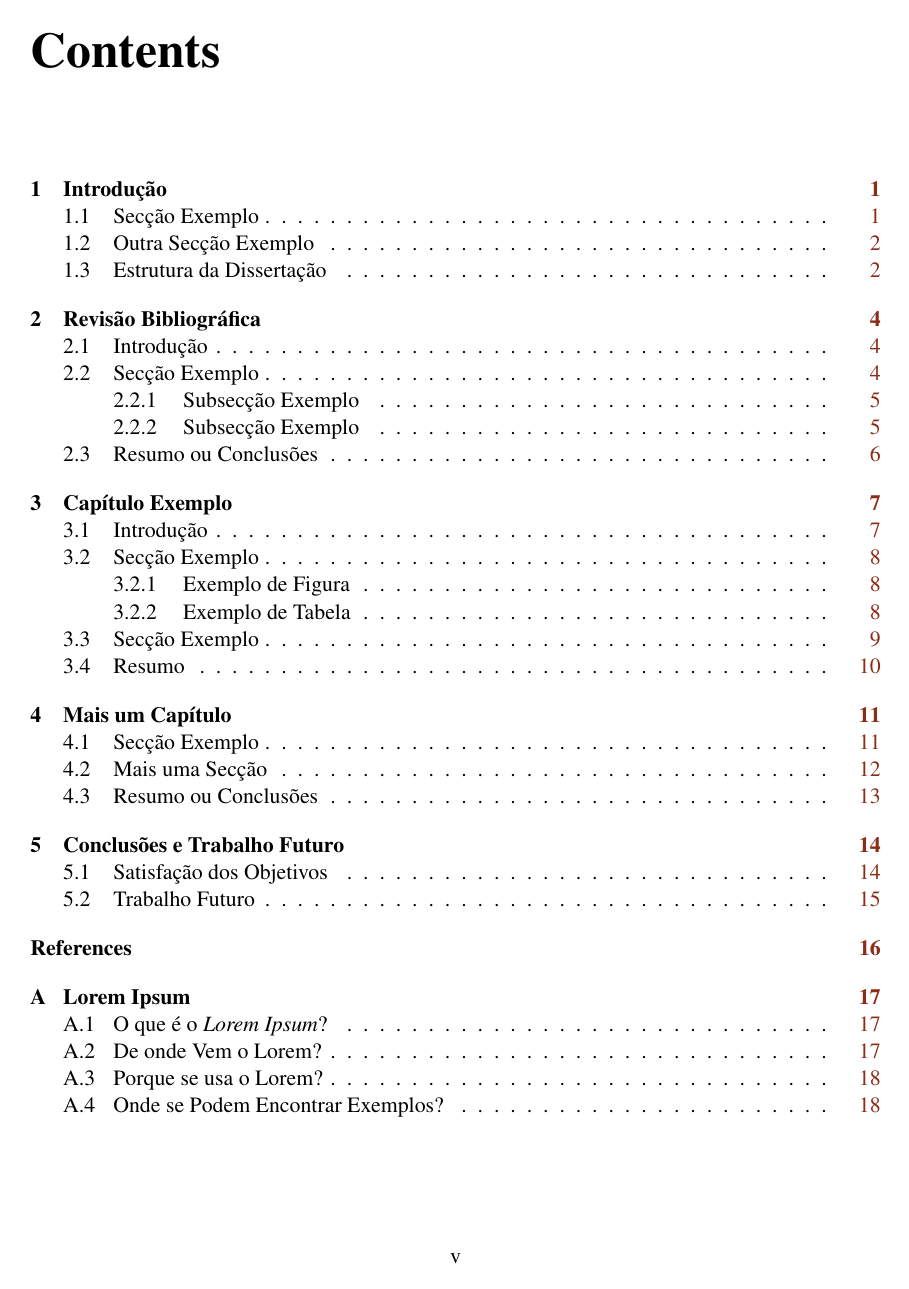
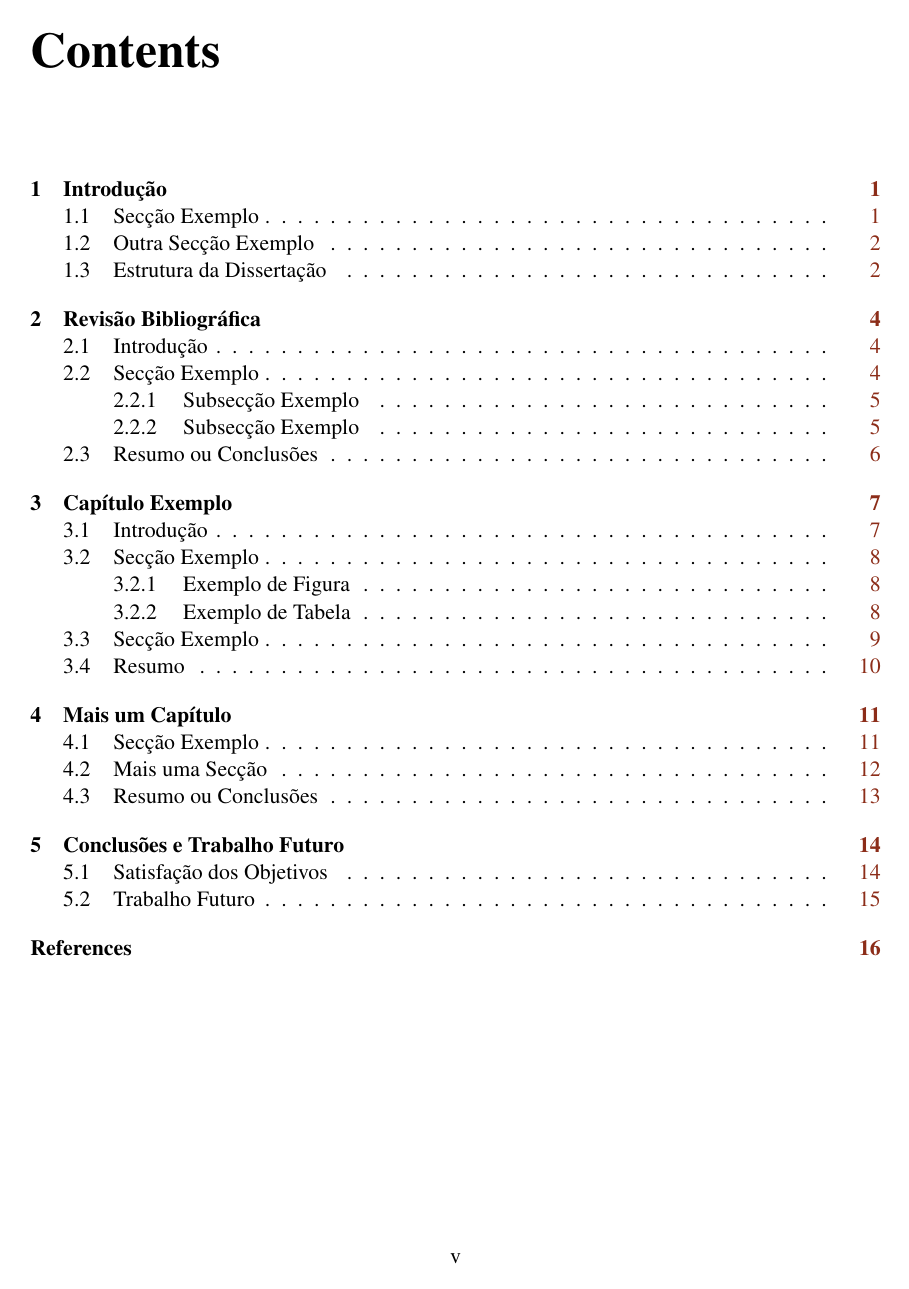
Before and after one commit to scrodrig/uporto-dissertation-latex-template, a LaTeX thesis (research-proposal-page.tex): page 8 of 29 before the commit and page 8 of 27 after it. The pictures show the PDF file research-proposal-page.pdf that the author committed with the source.

Commit message:
refactor structure

```diff
--- a/research-proposal-page.tex
+++ b/research-proposal-page.tex
@@ -180,12 +180,12 @@
 %% Bibliography
 %% Comment the next command if BibTeX file not used
 %% bibliography is in ``myrefs.bib''
-\PrintBib{myrefs}
+\PrintBib{references/myrefs}
 
 %% 2021-07-20: change
 %% comment next 2 commands if numbered appendices are not used
 \appendix
-\include{appendix1}
+\include{appendix/appendix1}
 
 %% Index
 %% Uncomment next command if index is required
```
Also changed, not shown: abbrevations/abbrevs.tex (renamed from abbrevs.tex), abstract/appendix1.tex (renamed from appendix1.tex), ackowledges/acknows.tex (renamed from acknows.tex), quote/quote.tex (renamed from quote.tex), references/myrefs.bib (renamed from myrefs.bib), research-proposal-page.pdf, research-proposal-page.tex (6 more changed lines).
